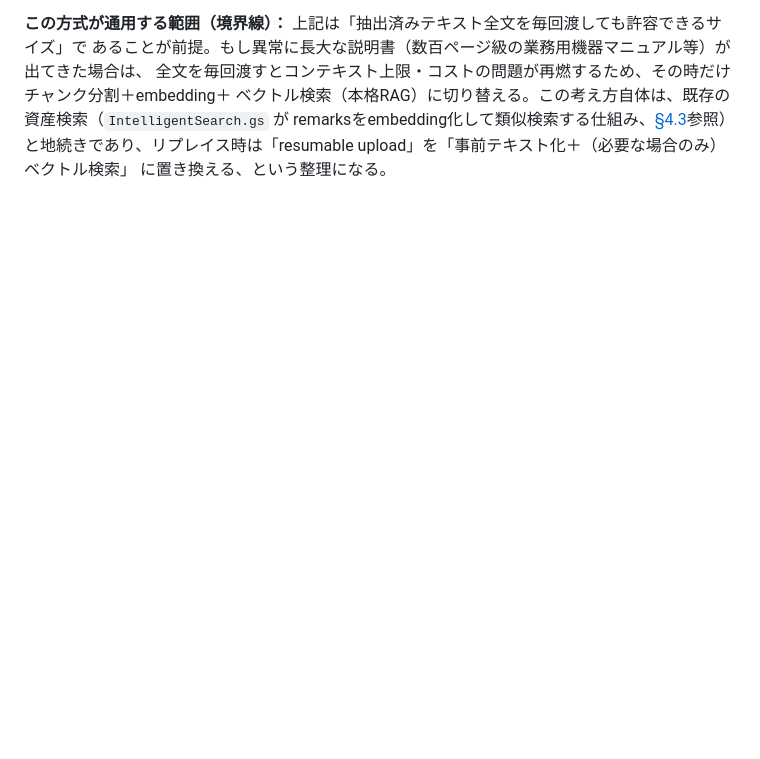
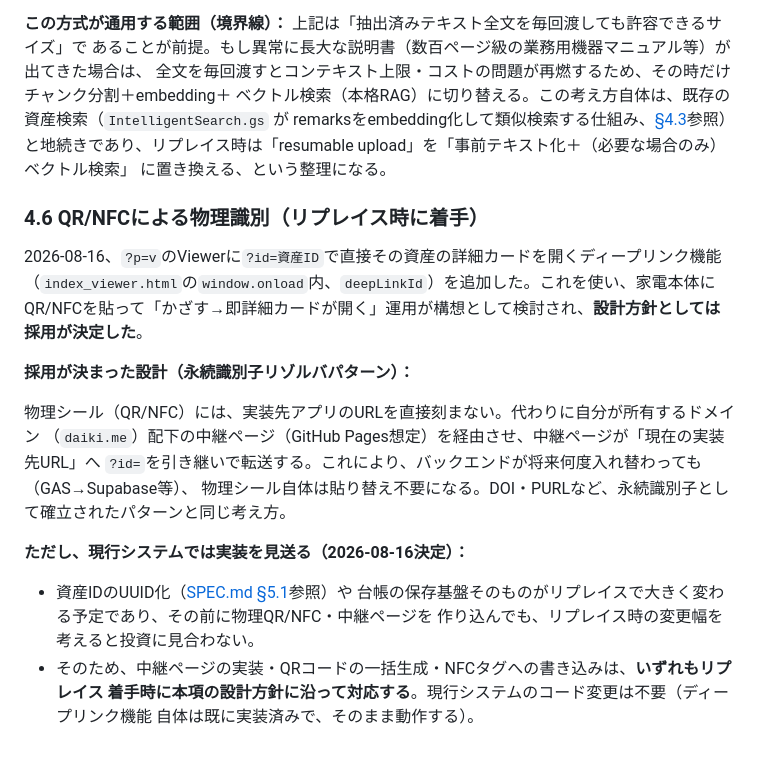
Before and after one commit to sky350rjtt/home-asset-management, a Markdown page: docs/ARCHITECTURE.md, the part around the change. GitHub-like rendering; blank space fills up the shorter version.

```diff
--- a/docs/ARCHITECTURE.md
+++ b/docs/ARCHITECTURE.md
@@ -299,3 +299,25 @@ Gemini Files APIの**resumable upload**（`X-Goog-Upload-Protocol: resumable`）
 remarksをembedding化して類似検索する仕組み、[§4.3](#43-ベクトル検索の直列フォールバック方式)参照）
 と地続きであり、リプレイス時は「resumable upload」を「事前テキスト化＋（必要な場合のみ）ベクトル検索」
 に置き換える、という整理になる。
+
+### 4.6 QR/NFCによる物理識別（リプレイス時に着手）
+
+2026-08-16、`?p=v`のViewerに`?id=資産ID`で直接その資産の詳細カードを開くディープリンク機能
+（`index_viewer.html`の`window.onload`内、`deepLinkId`）を追加した。これを使い、家電本体に
+QR/NFCを貼って「かざす→即詳細カードが開く」運用が構想として検討され、**設計方針としては採用が決定した**。
+
+**採用が決まった設計（永続識別子リゾルバパターン）：**
+
+物理シール（QR/NFC）には、実装先アプリのURLを直接刻まない。代わりに自分が所有するドメイン
+（`daiki.me`）配下の中継ページ（GitHub Pages想定）を経由させ、中継ページが「現在の実装先URL」へ
+`?id=`を引き継いで転送する。これにより、バックエンドが将来何度入れ替わっても（GAS→Supabase等）、
+物理シール自体は貼り替え不要になる。DOI・PURLなど、永続識別子として確立されたパターンと同じ考え方。
+
+**ただし、現行システムでは実装を見送る（2026-08-16決定）：**
+
+- 資産IDのUUID化（[SPEC.md §5.1](SPEC.md#51-リプレイス時の方針変更決定済み未着手)参照）や
+  台帳の保存基盤そのものがリプレイスで大きく変わる予定であり、その前に物理QR/NFC・中継ページを
+  作り込んでも、リプレイス時の変更幅を考えると投資に見合わない。
+- そのため、中継ページの実装・QRコードの一括生成・NFCタグへの書き込みは、**いずれもリプレイス
+  着手時に本項の設計方針に沿って対応する**。現行システムのコード変更は不要（ディープリンク機能
+  自体は既に実装済みで、そのまま動作する）。
```
Also changed, not shown: docs/SPEC.md (+14 -0 lines).
